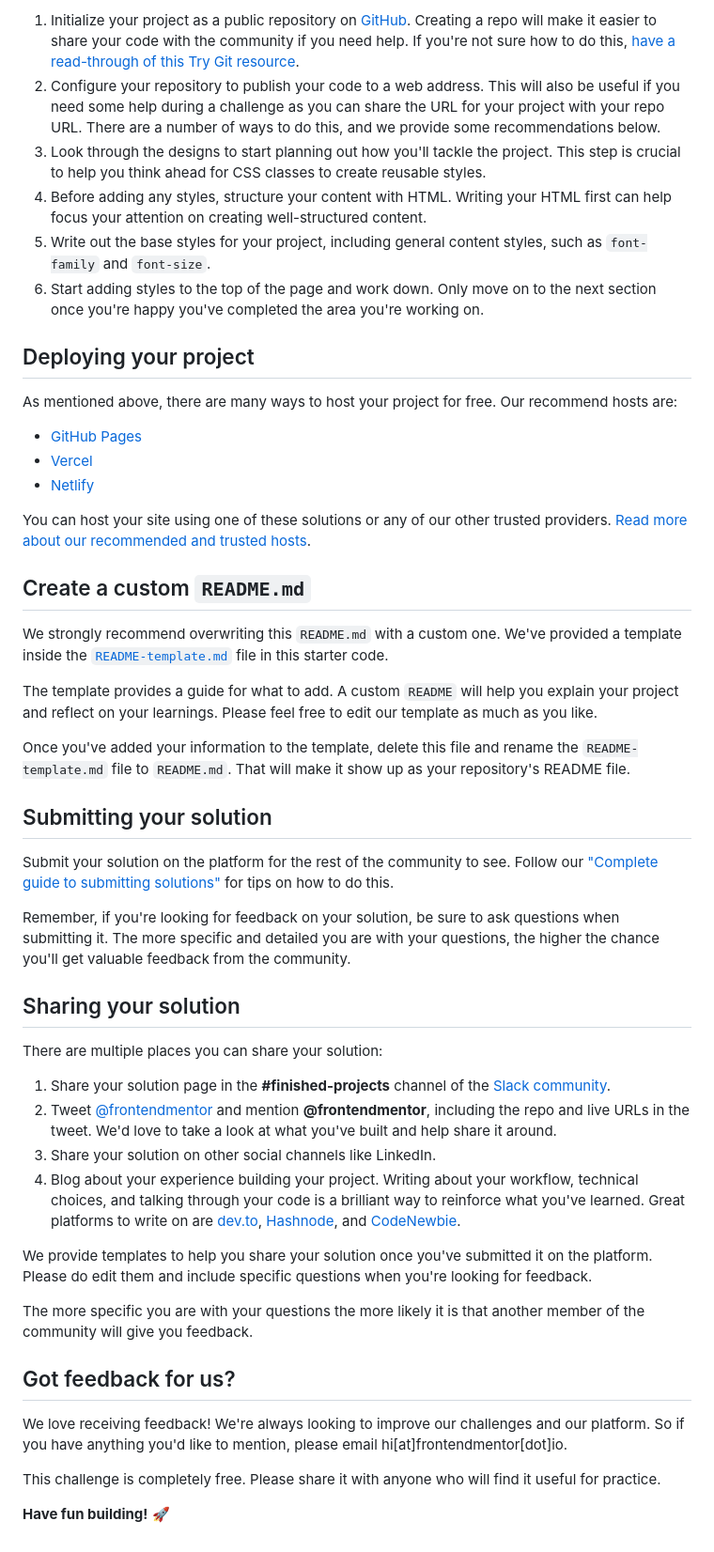
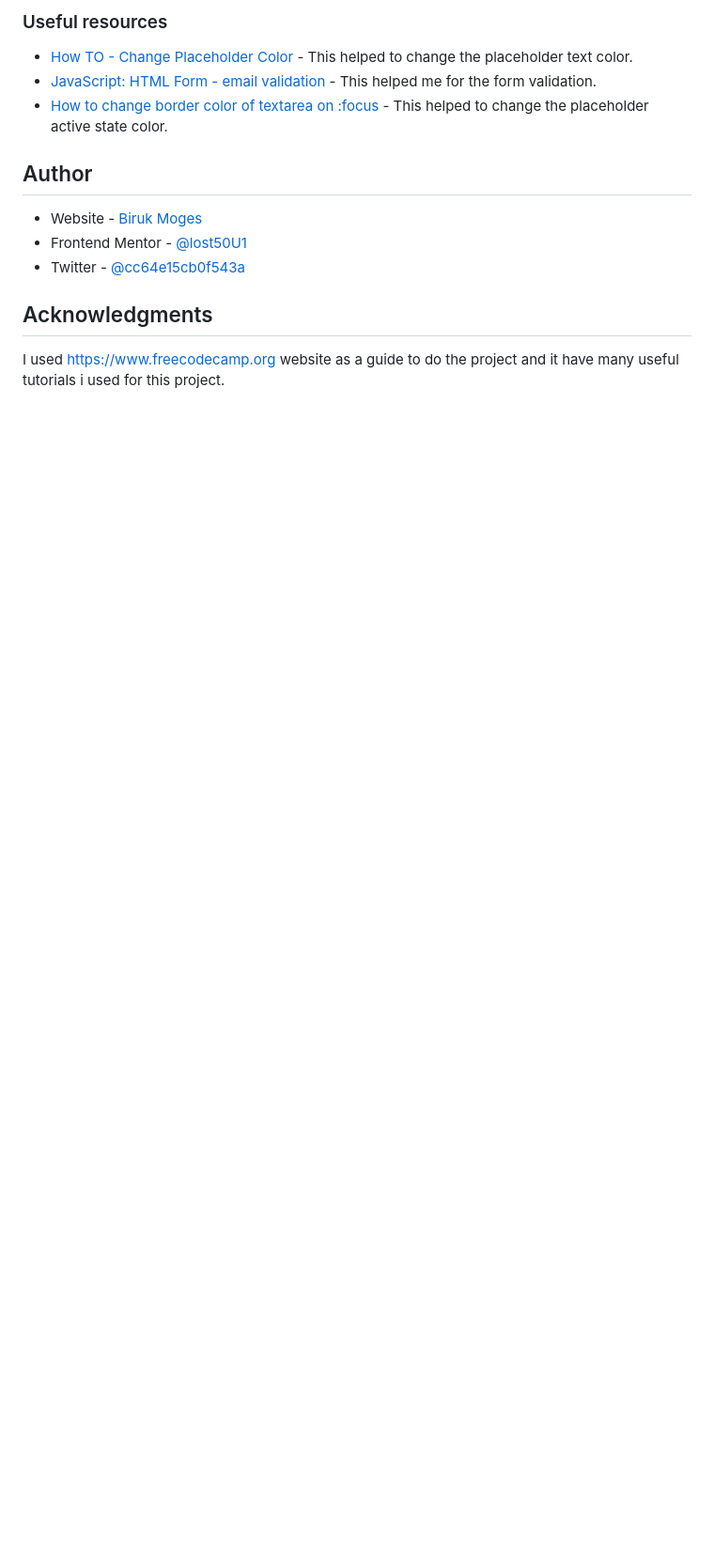
Before and after one commit to lost50U1/base-apparel-coming-soon-master, a Markdown page: README.md, the part around the change printed below. Shown: that part at 94% size. Rendered like a GitHub page; blank space fills up the shorter version.

```diff
--- a/README.md
+++ b/README.md
@@ -44,52 +56,16 @@ Feel free to use any workflow that you feel comfortable with. Below is a suggest
 
-1. Initialize your project as a public repository on [GitHub](https://github.com/). Creating a repo will make it easier to share your code with the community if you need help. If you're not sure how to do this, [have a read-through of this Try Git resource](https://try.github.io/).
-2. Configure your repository to publish your code to a web address. This will also be useful if you need some help during a challenge as you can share the URL for your project with your repo URL. There are a number of ways to do this, and we provide some recommendations below.
-3. Look through the designs to start planning out how you'll tackle the project. This step is crucial to help you think ahead for CSS classes to create reusable styles.
-4. Before adding any styles, structure your content with HTML. Writing your HTML first can help focus your attention on creating well-structured content.
-5. Write out the base styles for your project, including general content styles, such as `font-family` and `font-size`.
-6. Start adding styles to the top of the page and work down. Only move on to the next section once you're happy you've completed the area you're working on.
+### Useful resources
 
-## Deploying your project
+- [How TO - Change Placeholder Color](https://www.w3schools.com/howto/howto_css_placeholder.asp) - This helped to change the placeholder text color.
+- [JavaScript: HTML Form - email validation](https://www.w3resource.com/javascript/form/email-validation.php) - This helped me for the form validation.
+- [How to change border color of textarea on :focus](https://stackoverflow.com/questions/16156594/how-to-change-border-color-of-textarea-on-focus) - This helped to change the placeholder active state color.
 
-As mentioned above, there are many ways to host your project for free. Our recommend hosts are:
+## Author
 
-- [GitHub Pages](https://pages.github.com/)
-- [Vercel](https://vercel.com/)
-- [Netlify](https://www.netlify.com/)
+- Website - [Biruk Moges](https://lost50u1.github.io/)
+- Frontend Mentor - [@lost50U1](https://www.frontendmentor.io/profile/lost50U1)
+- Twitter - [@cc64e15cb0f543a](https://www.twitter.com/@cc64e15cb0f543a)
 
-You can host your site using one of these solutions or any of our other trusted providers. [Read more about our recommended and trusted hosts](https://medium.com/frontend-mentor/frontend-mentor-trusted-hosting-providers-bf000dfebe).
+## Acknowledgments
 
-## Create a custom `README.md`
-
-We strongly recommend overwriting this `README.md` with a custom one. We've provided a template inside the [`README-template.md`](./README-template.md) file in this starter code.
-
-The template provides a guide for what to add. A custom `README` will help you explain your project and reflect on your learnings. Please feel free to edit our template as much as you like.
-
-Once you've added your information to the template, delete this file and rename the `README-template.md` file to `README.md`. That will make it show up as your repository's README file.
-
-## Submitting your solution
-
-Submit your solution on the platform for the rest of the community to see. Follow our ["Complete guide to submitting solutions"](https://medium.com/frontend-mentor/a-complete-guide-to-submitting-solutions-on-frontend-mentor-ac6384162248) for tips on how to do this.
-
-Remember, if you're looking for feedback on your solution, be sure to ask questions when submitting it. The more specific and detailed you are with your questions, the higher the chance you'll get valuable feedback from the community.
-
-## Sharing your solution
-
-There are multiple places you can share your solution:
-
-1. Share your solution page in the **#finished-projects** channel of the [Slack community](https://www.frontendmentor.io/slack).
-2. Tweet [@frontendmentor](https://twitter.com/frontendmentor) and mention **@frontendmentor**, including the repo and live URLs in the tweet. We'd love to take a look at what you've built and help share it around.
-3. Share your solution on other social channels like LinkedIn.
-4. Blog about your experience building your project. Writing about your workflow, technical choices, and talking through your code is a brilliant way to reinforce what you've learned. Great platforms to write on are [dev.to](https://dev.to/), [Hashnode](https://hashnode.com/), and [CodeNewbie](https://community.codenewbie.org/).
-
-We provide templates to help you share your solution once you've submitted it on the platform. Please do edit them and include specific questions when you're looking for feedback.
-
-The more specific you are with your questions the more likely it is that another member of the community will give you feedback.
-
-## Got feedback for us?
-
-We love receiving feedback! We're always looking to improve our challenges and our platform. So if you have anything you'd like to mention, please email hi[at]frontendmentor[dot]io.
-
-This challenge is completely free. Please share it with anyone who will find it useful for practice.
-
-**Have fun building!** 🚀
+I used https://www.freecodecamp.org website as a guide to do the project and it have many useful tutorials i used for this project.
```
Also changed, not shown: other parts of README.md (+34 -22 lines), README-template.md (deleted, +0 -114 lines), screenshot.png (added).
